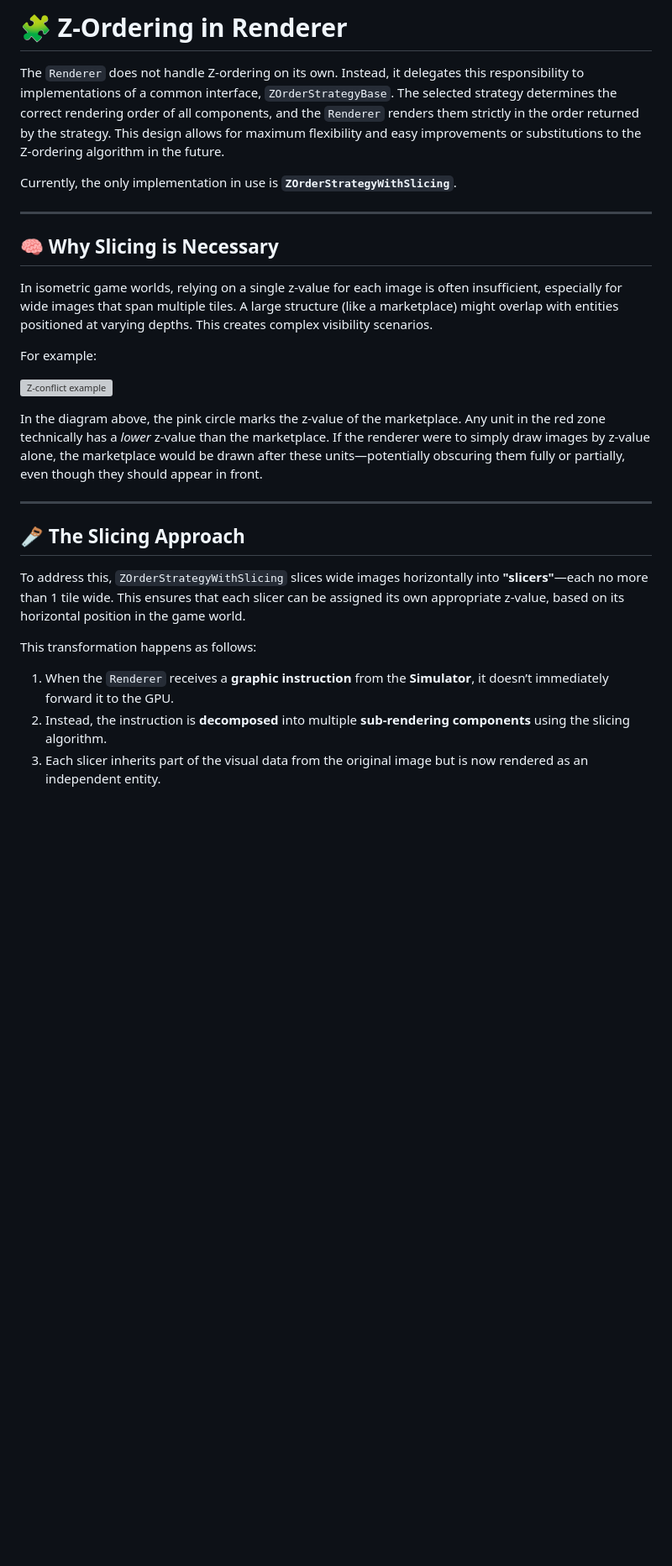
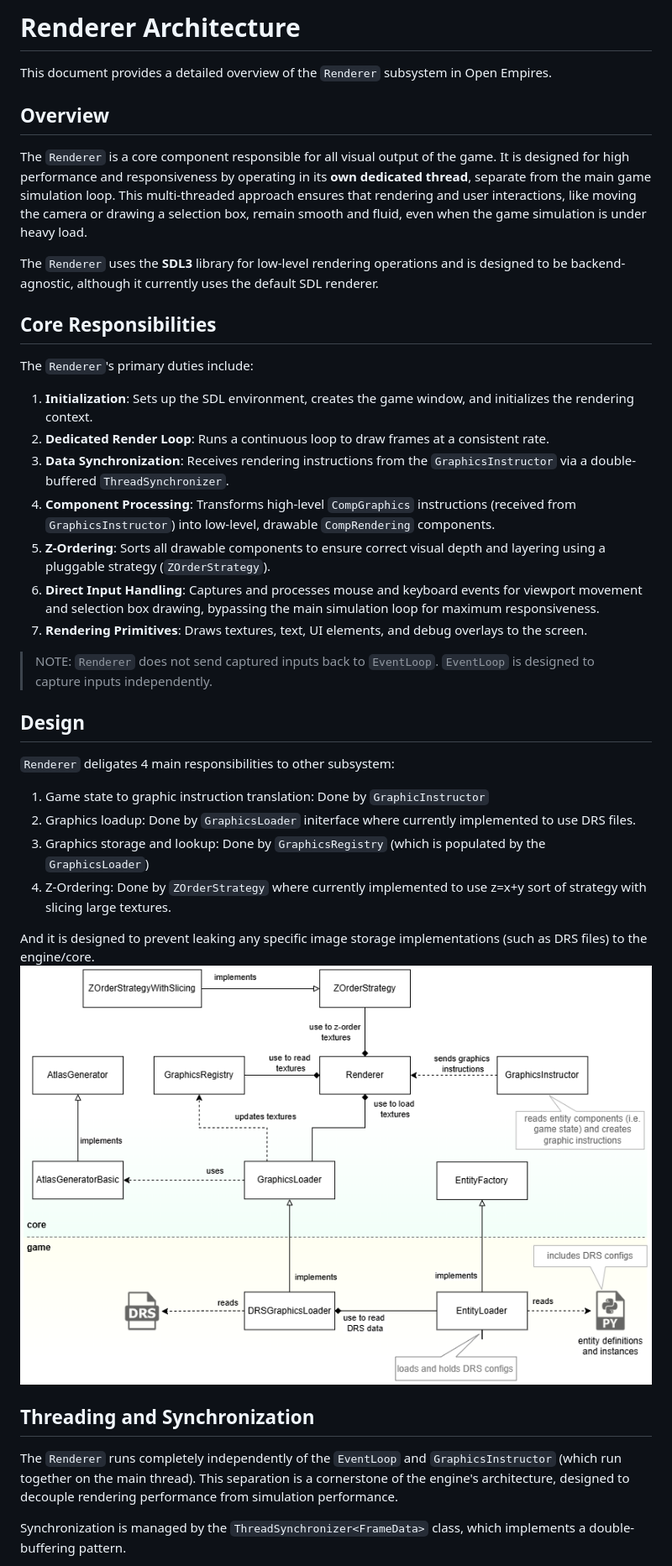
Before and after one commit to OpenEmpiresProject/OpenEmpires, a Markdown page: doc/renderer.md, the part around one of its changes. Shown at 84% size. GitHub-like rendering; pictures changed too: doc/images/renderer.png (added); blank space fills up the shorter version; grey boxes are pictures that could not be loaded.

Commit message:
Minor refactoring. Update architecture.md. Update renderer.md with Renderer design. Move z-ordering doc content to new zordering.md file.

```diff
--- a/doc/renderer.md
+++ b/doc/renderer.md
@@ -1,30 +1,40 @@
-# 🧩 Z-Ordering in Renderer
+# Renderer Architecture
 
-The `Renderer` does not handle Z-ordering on its own. Instead, it delegates this responsibility to implementations of a common interface, `ZOrderStrategyBase`. The selected strategy determines the correct rendering order of all components, and the `Renderer` renders them strictly in the order returned by the strategy. This design allows for maximum flexibility and easy improvements or substitutions to the Z-ordering algorithm in the future.
+This document provides a detailed overview of the `Renderer` subsystem in Open Empires.
 
-Currently, the only implementation in use is **`ZOrderStrategyWithSlicing`**.
+## Overview
 
----
+The `Renderer` is a core component responsible for all visual output of the game. It is designed for high performance and responsiveness by operating in its **own dedicated thread**, separate from the main game simulation loop. This multi-threaded approach ensures that rendering and user interactions, like moving the camera or drawing a selection box, remain smooth and fluid, even when the game simulation is under heavy load.
 
-## 🧠 Why Slicing is Necessary
+The `Renderer` uses the **SDL3** library for low-level rendering operations and is designed to be backend-agnostic, although it currently uses the default SDL renderer.
 
-In isometric game worlds, relying on a single z-value for each image is often insufficient, especially for wide images that span multiple tiles. A large structure (like a marketplace) might overlap with entities positioned at varying depths. This creates complex visibility scenarios.
+## Core Responsibilities
 
-For example:
+The `Renderer`'s primary duties include:
 
-![Z-conflict example](images/slicing-0.png)
+1.  **Initialization**: Sets up the SDL environment, creates the game window, and initializes the rendering context.
+2.  **Dedicated Render Loop**: Runs a continuous loop to draw frames at a consistent rate.
+3.  **Data Synchronization**: Receives rendering instructions from the `GraphicsInstructor` via a double-buffered `ThreadSynchronizer`.
+4.  **Component Processing**: Transforms high-level `CompGraphics` instructions (received from `GraphicsInstructor`) into low-level, drawable `CompRendering` components.
+5.  **Z-Ordering**: Sorts all drawable components to ensure correct visual depth and layering using a pluggable strategy (`ZOrderStrategy`).
+6.  **Direct Input Handling**: Captures and processes mouse and keyboard events for viewport movement and selection box drawing, bypassing the main simulation loop for maximum responsiveness.
+7.  **Rendering Primitives**: Draws textures, text, UI elements, and debug overlays to the screen.
 
-In the diagram above, the pink circle marks the z-value of the marketplace. Any unit in the red zone technically has a *lower* z-value than the marketplace. If the renderer were to simply draw images by z-value alone, the marketplace would be drawn after these units—potentially obscuring them fully or partially, even though they should appear in front.
+> NOTE: `Renderer` does not send captured inputs back to `EventLoop`. `EventLoop` is designed to capture inputs independently.
+## Design
 
----
+`Renderer` deligates 4 main responsibilities to other subsystem:
+1. Game state to graphic instruction translation: Done by `GraphicInstructor`
+2. Graphics loadup: Done by `GraphicsLoader` initerface where currently implemented to use DRS files.
+3. Graphics storage and lookup: Done by `GraphicsRegistry` (which is populated by the `GraphicsLoader`)
+4. Z-Ordering: Done by `ZOrderStrategy` where currently implemented to use z=x+y sort of strategy with slicing large textures.
 
-## 🪚 The Slicing Approach
+And it is designed to prevent leaking any specific image storage implementations (such as DRS files) to the engine/core.
+![](images/renderer.png)
 
-To address this, `ZOrderStrategyWithSlicing` slices wide images horizontally into **"slicers"**—each no more than 1 tile wide. This ensures that each slicer can be assigned its own appropriate z-value, based on its horizontal position in the game world.
+## Threading and Synchronization
 
-This transformation happens as follows:
+The `Renderer` runs completely independently of the `EventLoop` and `GraphicsInstructor` (which run together on the main thread). This separation is a cornerstone of the engine's architecture, designed to decouple rendering performance from simulation performance.
 
-1. When the `Renderer` receives a **graphic instruction** from the **Simulator**, it doesn’t immediately forward it to the GPU.
-2. Instead, the instruction is **decomposed** into multiple **sub-rendering components** using the slicing algorithm.
-3. Each slicer inherits part of the visual data from the original image but is now rendered as an independent entity.
+Synchronization is managed by the `ThreadSynchronizer<FrameData>` class, which implements a double-buffering pattern.
 
```
Also changed, not shown: other parts of doc/renderer.md (+45 -22 lines), doc/architecture.md (+0 -7 lines), doc/zordering.md (added, +69 -0 lines), 11 other files.
